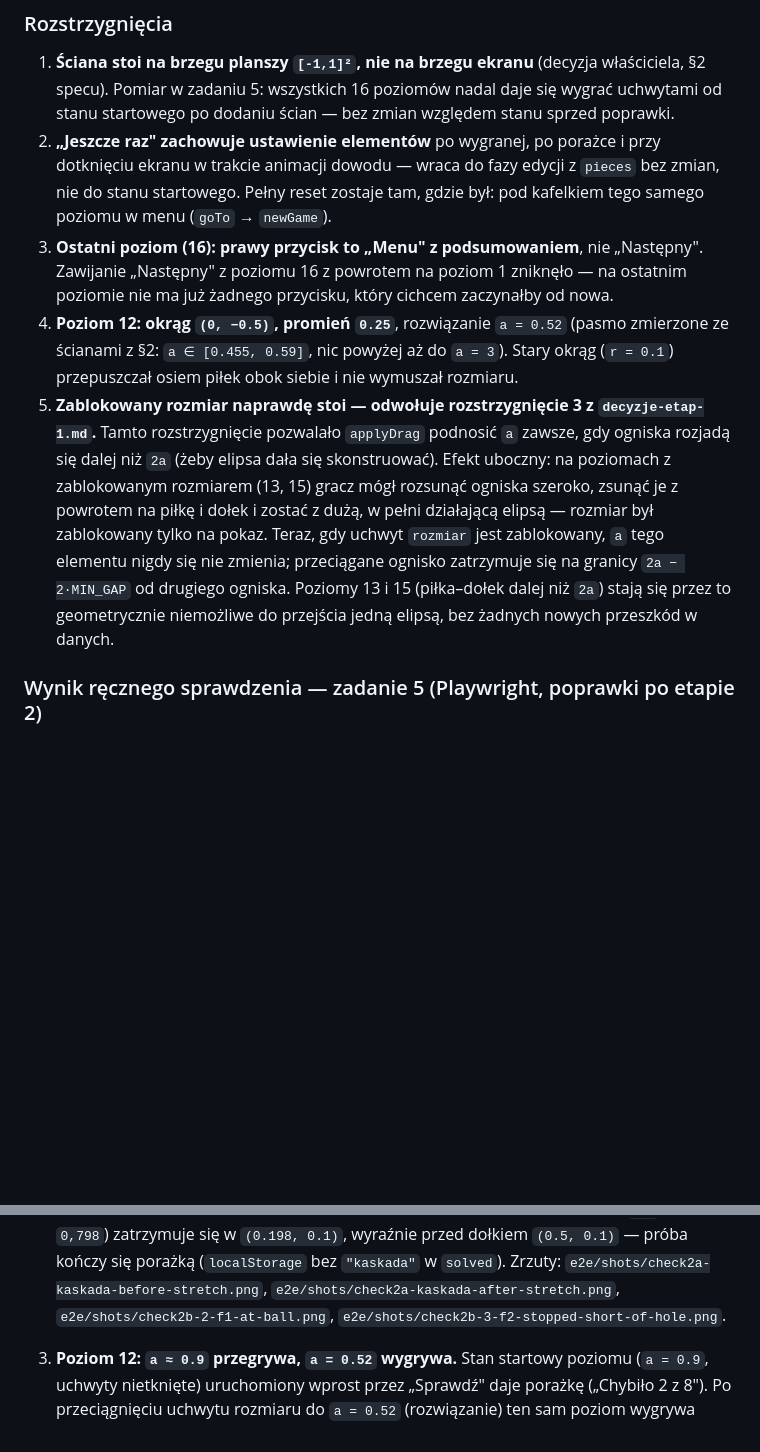
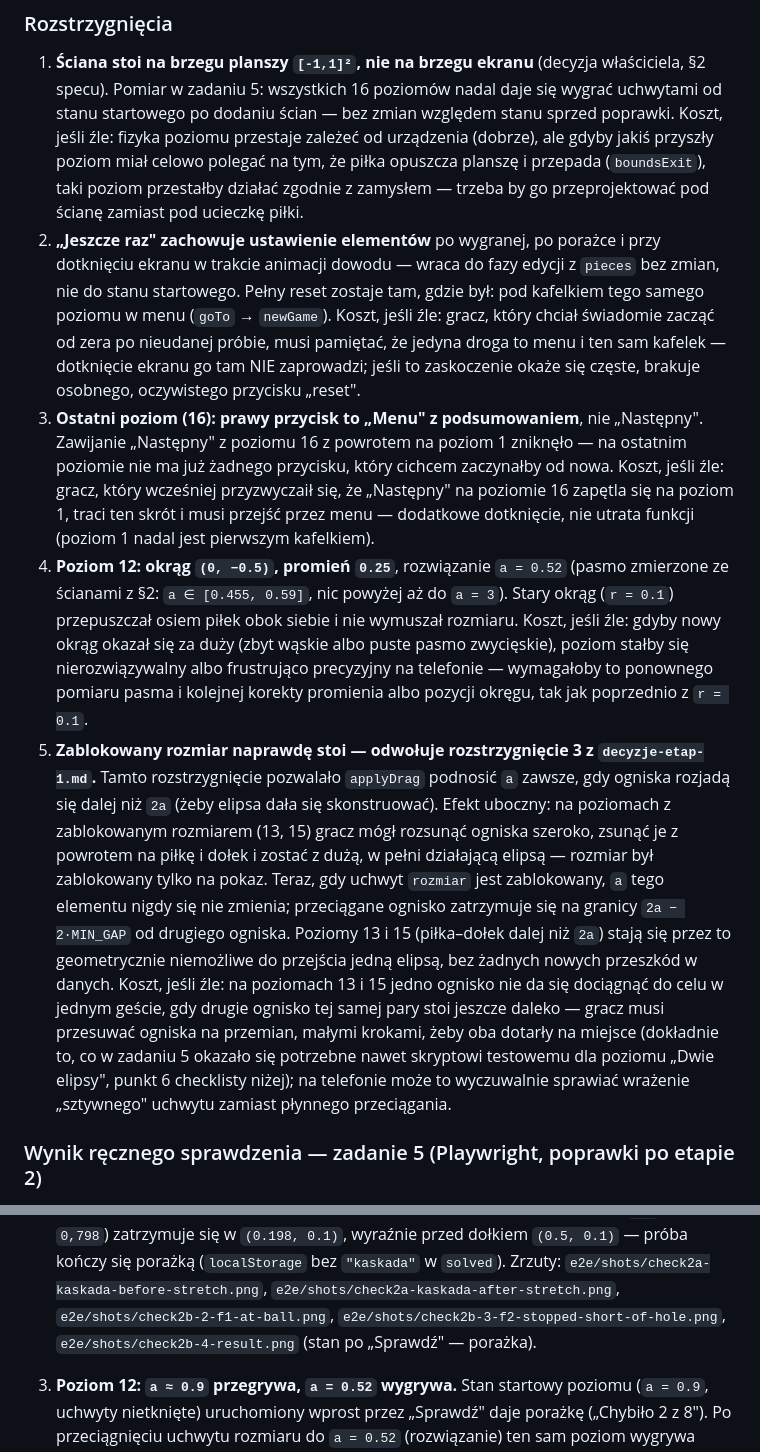
Before and after one commit to placikk/GeoGolf, a Markdown page: docs/superpowers/decyzje-etap-2.md, 2 parts joined by grey strips. GitHub-like rendering; blank space fills up the shorter version.

Commit message:
docs: koszt, jesli zle, w rozstrzygnieciach poprawek etapu 2
Co-Authored-By: Claude Opus 5 <noreply@anthropic.com>

```diff
--- a/docs/superpowers/decyzje-etap-2.md
+++ b/docs/superpowers/decyzje-etap-2.md
@@ -306,17 +306,30 @@ symulowanego czasu w ułamku sekundy realnego, z zapasem ponad bezpiecznik
 1. **Ściana stoi na brzegu planszy `[-1,1]²`, nie na brzegu ekranu** (decyzja
    właściciela, §2 specu). Pomiar w zadaniu 5: wszystkich 16 poziomów nadal daje się
    wygrać uchwytami od stanu startowego po dodaniu ścian — bez zmian względem stanu
-   sprzed poprawki.
+   sprzed poprawki. Koszt, jeśli źle: fizyka poziomu przestaje zależeć od urządzenia
+   (dobrze), ale gdyby jakiś przyszły poziom miał celowo polegać na tym, że piłka
+   opuszcza planszę i przepada (`boundsExit`), taki poziom przestałby działać zgodnie
+   z zamysłem — trzeba by go przeprojektować pod ścianę zamiast pod ucieczkę piłki.
 2. **„Jeszcze raz" zachowuje ustawienie elementów** po wygranej, po porażce i przy
    dotknięciu ekranu w trakcie animacji dowodu — wraca do fazy edycji z `pieces` bez
    zmian, nie do stanu startowego. Pełny reset zostaje tam, gdzie był: pod kafelkiem
-   tego samego poziomu w menu (`goTo` → `newGame`).
+   tego samego poziomu w menu (`goTo` → `newGame`). Koszt, jeśli źle: gracz, który
+   chciał świadomie zacząć od zera po nieudanej próbie, musi pamiętać, że jedyna
+   droga to menu i ten sam kafelek — dotknięcie ekranu go tam NIE zaprowadzi; jeśli to
+   zaskoczenie okaże się częste, brakuje osobnego, oczywistego przycisku „reset".
 3. **Ostatni poziom (16): prawy przycisk to „Menu" z podsumowaniem**, nie „Następny".
    Zawijanie „Następny" z poziomu 16 z powrotem na poziom 1 zniknęło — na ostatnim
-   poziomie nie ma już żadnego przycisku, który cichcem zaczynałby od nowa.
+   poziomie nie ma już żadnego przycisku, który cichcem zaczynałby od nowa. Koszt,
+   jeśli źle: gracz, który wcześniej przyzwyczaił się, że „Następny" na poziomie 16
+   zapętla się na poziom 1, traci ten skrót i musi przejść przez menu — dodatkowe
+   dotknięcie, nie utrata funkcji (poziom 1 nadal jest pierwszym kafelkiem).
 4. **Poziom 12: okrąg `(0, −0.5)`, promień `0.25`**, rozwiązanie `a = 0.52` (pasmo
    zmierzone ze ścianami z §2: `a ∈ [0.455, 0.59]`, nic powyżej aż do `a = 3`). Stary
    okrąg (`r = 0.1`) przepuszczał osiem piłek obok siebie i nie wymuszał rozmiaru.
+   Koszt, jeśli źle: gdyby nowy okrąg okazał się za duży (zbyt wąskie albo puste
+   pasmo zwycięskie), poziom stałby się nierozwiązywalny albo frustrująco precyzyjny
+   na telefonie — wymagałoby to ponownego pomiaru pasma i kolejnej korekty promienia
+   albo pozycji okręgu, tak jak poprzednio z `r = 0.1`.
 5. **Zablokowany rozmiar naprawdę stoi — odwołuje rozstrzygnięcie 3 z
    `decyzje-etap-1.md`.** Tamto rozstrzygnięcie pozwalało `applyDrag` podnosić `a`
    zawsze, gdy ogniska rozjadą się dalej niż `2a` (żeby elipsa dała się skonstruować).
@@ -326,7 +339,13 @@ symulowanego czasu w ułamku sekundy realnego, z zapasem ponad bezpiecznik
    `rozmiar` jest zablokowany, `a` tego elementu nigdy się nie zmienia; przeciągane
    ognisko zatrzymuje się na granicy `2a − 2·MIN_GAP` od drugiego ogniska. Poziomy 13
    i 15 (piłka–dołek dalej niż `2a`) stają się przez to geometrycznie niemożliwe do
-   przejścia jedną elipsą, bez żadnych nowych przeszkód w danych.
+   przejścia jedną elipsą, bez żadnych nowych przeszkód w danych. Koszt, jeśli źle:
+   na poziomach 13 i 15 jedno ognisko nie da się dociągnąć do celu w jednym geście,
+   gdy drugie ognisko tej samej pary stoi jeszcze daleko — gracz musi przesuwać
+   ogniska na przemian, małymi krokami, żeby oba dotarły na miejsce (dokładnie to,
+   co w zadaniu 5 okazało się potrzebne nawet skryptowi testowemu dla poziomu „Dwie
+   elipsy", punkt 6 checklisty niżej); na telefonie może to wyczuwalnie sprawiać
+   wrażenie „sztywnego" uchwytu zamiast płynnego przeciągania.
 
 ### Wynik ręcznego sprawdzenia — zadanie 5 (Playwright, poprawki po etapie 2)
 
@@ -348,7 +367,8 @@ symulowanego czasu w ułamku sekundy realnego, z zapasem ponad bezpiecznik
    (`localStorage` bez `"kaskada"` w `solved`).
    Zrzuty: `e2e/shots/check2a-kaskada-before-stretch.png`,
    `e2e/shots/check2a-kaskada-after-stretch.png`, `e2e/shots/check2b-2-f1-at-ball.png`,
-   `e2e/shots/check2b-3-f2-stopped-short-of-hole.png`.
+   `e2e/shots/check2b-3-f2-stopped-short-of-hole.png`,
+   `e2e/shots/check2b-4-result.png` (stan po „Sprawdź" — porażka).
 3. **Poziom 12: `a ≈ 0.9` przegrywa, `a = 0.52` wygrywa.** Stan startowy poziomu
    (`a = 0.9`, uchwyty nietknięte) uruchomiony wprost przez „Sprawdź" daje porażkę
    („Chybiło 2 z 8"). Po przeciągnięciu uchwytu rozmiaru do `a = 0.52` (rozwiązanie)
```
